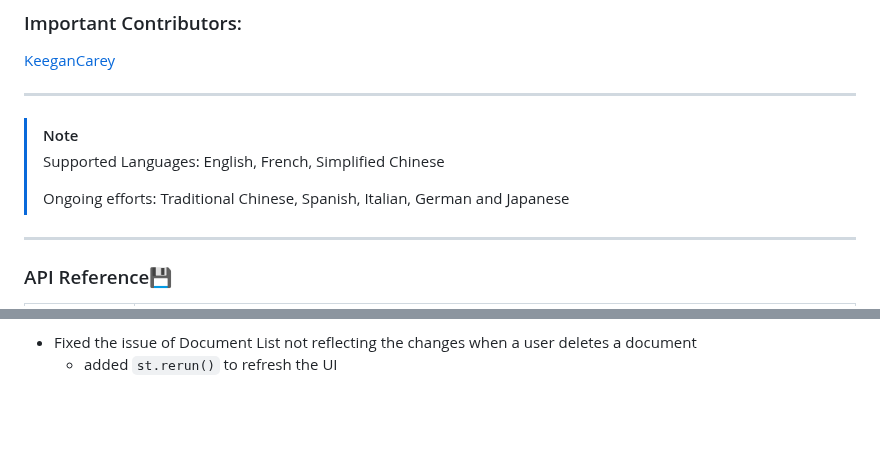
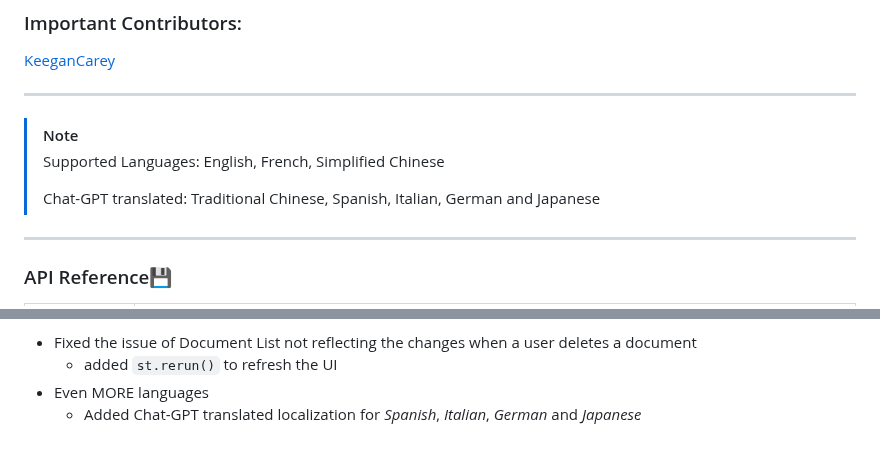
Before and after one commit to account-disappeared/RAG-Chatbot, a Markdown page: README.md, 2 parts joined by grey strips. Rendered like a GitHub page; blank space fills up the shorter version.

```diff
--- a/README.md
+++ b/README.md
@@ -21,7 +21,7 @@ Frontend was written using Streamlit 👑
 > [!NOTE]
 > Supported Languages: English, French, Simplified Chinese
 >
-> Ongoing efforts: Traditional Chinese, Spanish, Italian, German and Japanese
+> Chat-GPT translated: Traditional Chinese, Spanish, Italian, German and Japanese
 
 ---
 
@@ -140,3 +140,5 @@ Frontend was written using Streamlit 👑
       Finally, Blondin's legacy has been carefully preserved and romanticized through history. Stories of his daring feats have been passed down, often                  embellished, contributing to his almost mythical status. He represents a bygone era of grand spectacle and individual heroism, a time when a single person         could capture the world's imagination with a breathtaking display of skill and courage.
 - Fixed the issue of Document List not reflecting the changes when a user deletes a document
     - added `st.rerun()` to refresh the UI
+- Even MORE languages
+    - Added Chat-GPT translated localization for *Spanish*, *Italian*, *German* and *Japanese*
```
